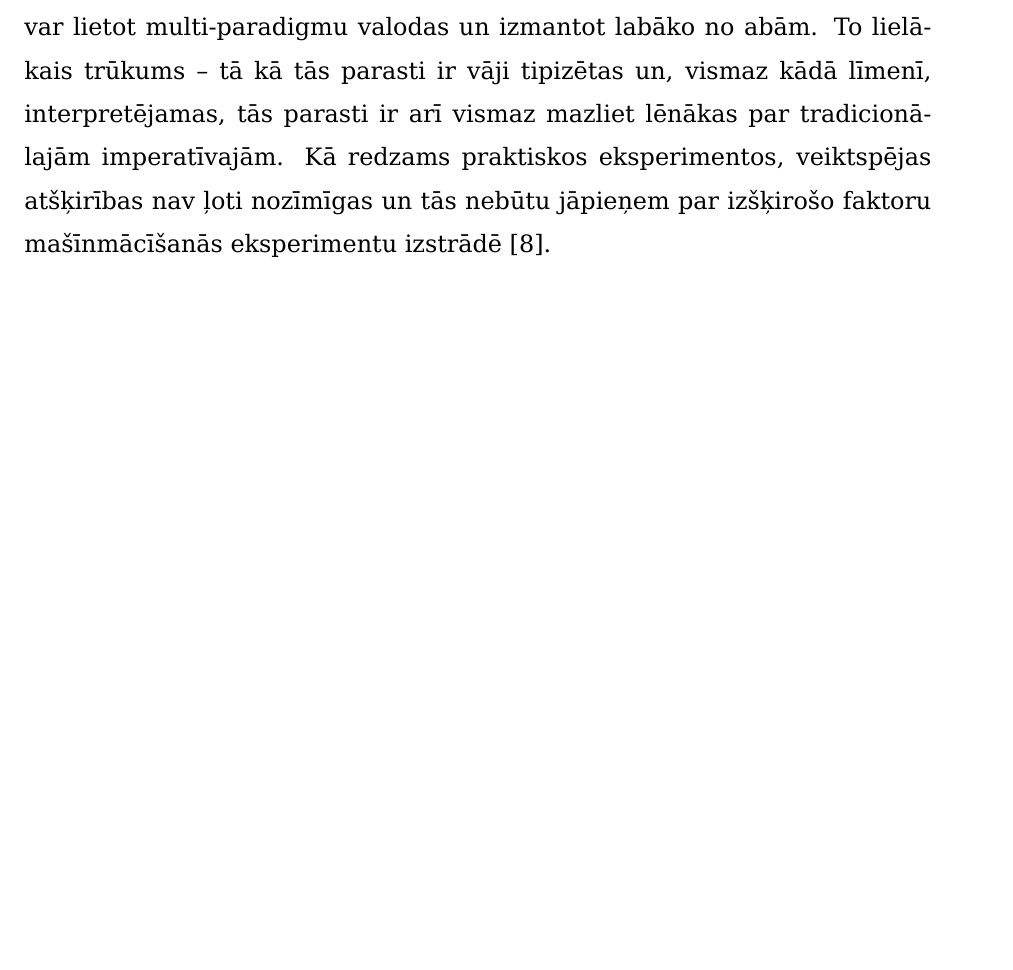
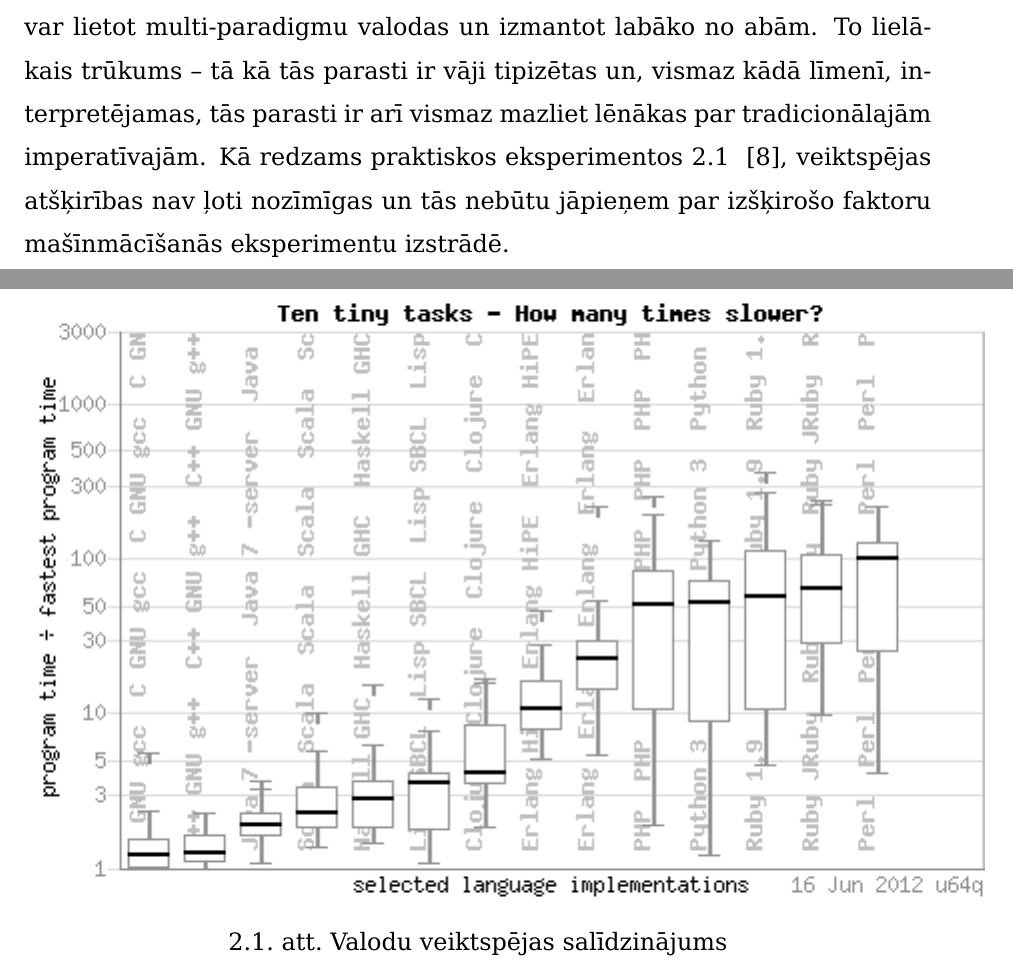
Before and after one commit to emilssolmanis/kursa-darbs, a LaTeX thesis (es09260.tex): part of page 13 of 16 before the commit and two parts of pages 13 and 14 of 17 after it, the two joined at a grey line, cut so that both start at the same text, the shorter picture padded with empty space. Compiled offline with XeLaTeX.

Commit message:
benchmarks from the Debian Benchmark Game added

```diff
--- a/es09260.tex
+++ b/es09260.tex
@@ -170,7 +170,14 @@ Pašās paradigmās nav ierobežojumu, kas principiāli liegtu izmantot kādu ko
 
 Katrai ir savas priekšrocības. Funkcionālās paradigmas pieeja izvairās no programmas stāvokļa uzglabāšanas un maināmiem objektiem, kas ievērojami atvieglo atkļūdošanu, testēšanu un padara to vieglāk paralelizējamu. Tradicionālo imperatīvo valodu galvenā priekšrocība parasti ir to ātrdarbība, bet arī iespēja glabāt stāvokli reizēm ir nepieciešama un ir labi, ja to nav jāemulē.
 
-Kā redzams, neviena pieeja nav perfekta, katrai ir savi trūkumi. Tādēļ var lietot multi-paradigmu valodas un izmantot labāko no abām. To lielākais trūkums -- tā kā tās parasti ir vāji tipizētas un, vismaz kādā līmenī, interpretējamas, tās parasti ir arī vismaz mazliet lēnākas par tradicionālajām imperatīvajām. Kā redzams praktiskos eksperimentos, veiktspējas atšķirības nav ļoti nozīmīgas un tās nebūtu jāpieņem par izšķirošo faktoru mašīnmācīšanās eksperimentu izstrādē \cite{bench_game}.
+Kā redzams, neviena pieeja nav perfekta, katrai ir savi trūkumi. Tādēļ var lietot multi-paradigmu valodas un izmantot labāko no abām. To lielākais trūkums -- tā kā tās parasti ir vāji tipizētas un, vismaz kādā līmenī, interpretējamas, tās parasti ir arī vismaz mazliet lēnākas par tradicionālajām imperatīvajām. Kā redzams praktiskos eksperimentos \ref{fig:bench_game} ~\cite{bench_game}, veiktspējas atšķirības nav ļoti nozīmīgas un tās nebūtu jāpieņem par izšķirošo faktoru mašīnmācīšanās eksperimentu izstrādē.
+
+\begin{figure}
+  \centering
+  \includegraphics{img/bench_game}
+  \caption{Valodu veiktspējas salīdzinājums}
+  \label{fig:bench_game}
+\end{figure}
 
 % \chapter{Rezultāti}
 % \chapter{Secinājumi}
```
Also changed, not shown: img/bench_game.png (added).
